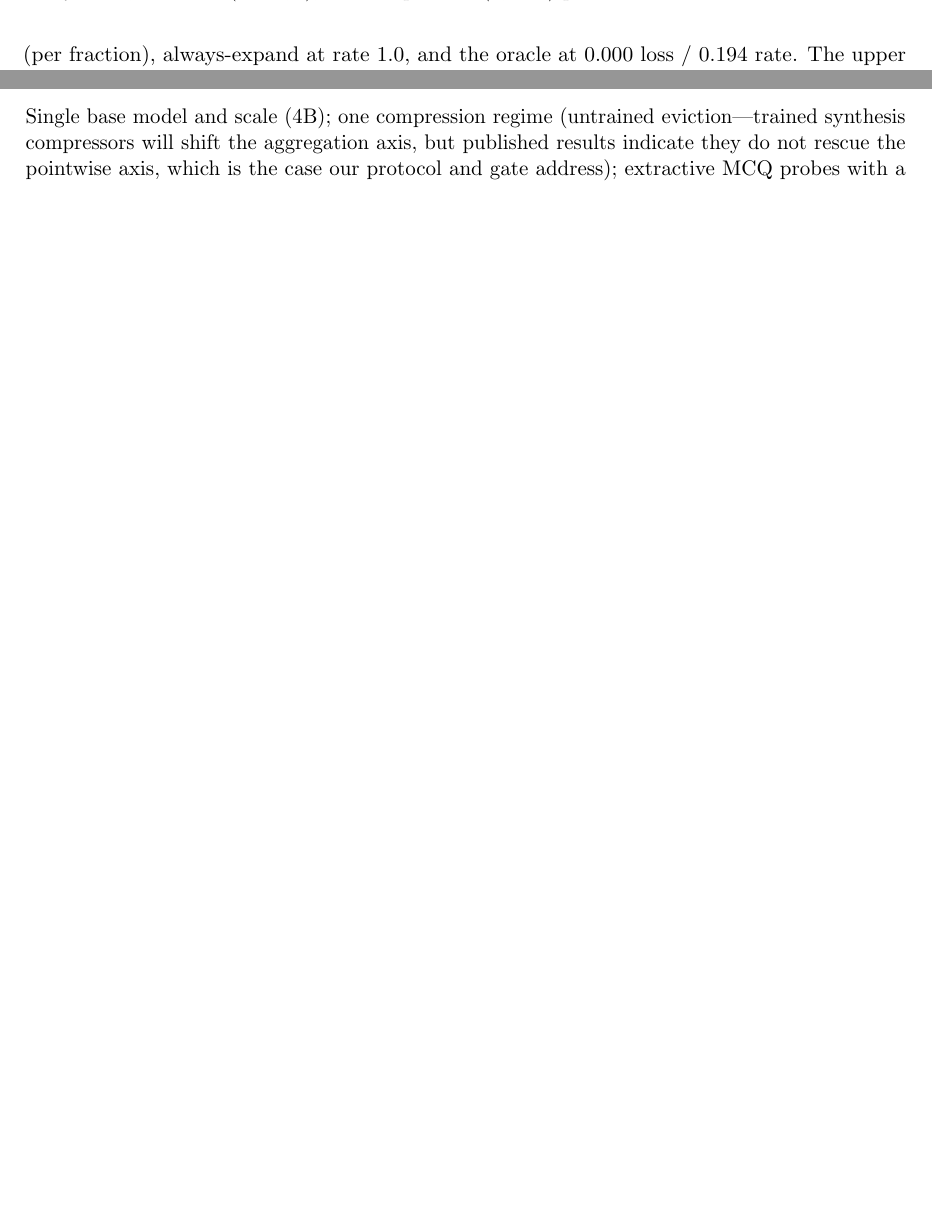
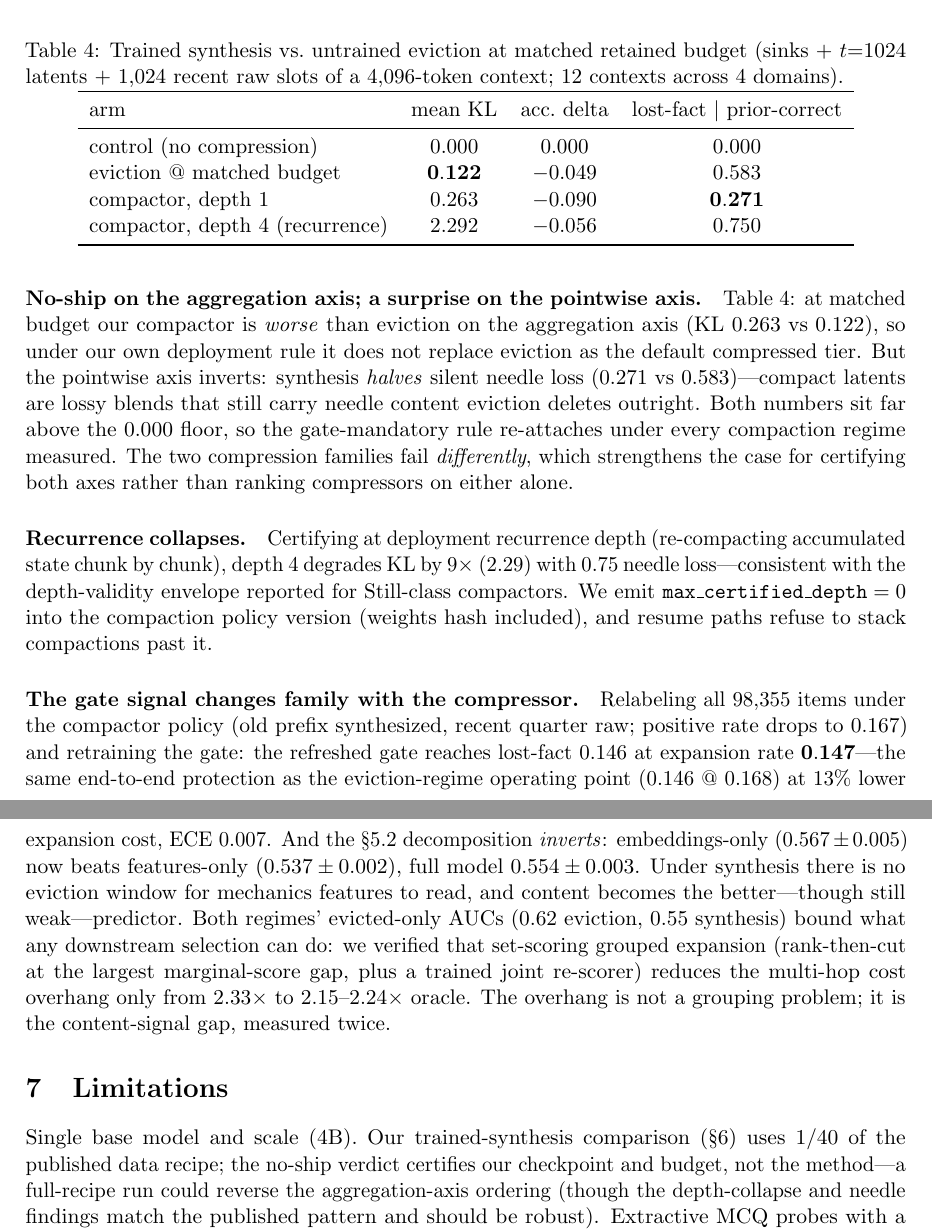
Before and after one commit to loveless2001/memory, a LaTeX paper (paper/main.tex): two parts of pages 5 and 6 of 9 before the commit and two parts of pages 7 and 8 of 10 after it, joined at a grey line, cut at the place of the change, the shorter picture padded with empty space. Compiled offline with pdfLaTeX.

Commit message:
docs(paper): §6 trained-synthesis verdict — M3.5 results folded in

```diff
--- a/paper/main.tex
+++ b/paper/main.tex
@@ -363,6 +400,65 @@ literature & Platt & $0.116$ & $0.023$ \\
+\begin{table}[t]
+\centering
+\caption{Trained synthesis vs.\ untrained eviction at matched retained
+budget (sinks + $t{=}1024$ latents + 1{,}024 recent raw slots of a
+4{,}096-token context; 12 contexts across 4 domains).}
+\label{tab:compactor}
+\begin{tabular}{lccc}
+\toprule
+arm & mean KL & acc.\ delta & lost-fact $\mid$ prior-correct \\
+\midrule
+control (no compression) & $0.000$ & $0.000$ & $0.000$ \\
+eviction @ matched budget & $\mathbf{0.122}$ & $-0.049$ & $0.583$ \\
+compactor, depth 1 & $0.263$ & $-0.090$ & $\mathbf{0.271}$ \\
+compactor, depth 4 (recurrence) & $2.292$ & $-0.056$ & $0.750$ \\
+\bottomrule
+\end{tabular}
+\end{table}
+
+\paragraph{No-ship on the aggregation axis; a surprise on the pointwise
+axis.} Table~\ref{tab:compactor}: at matched budget our compactor is
+\emph{worse} than eviction on the aggregation axis (KL $0.263$ vs
+$0.122$), so under our own deployment rule it does not replace eviction as
+the default compressed tier. But the pointwise axis inverts: synthesis
+\emph{halves} silent needle loss ($0.271$ vs $0.583$)---compact latents
+are lossy blends that still carry needle content eviction deletes
+outright. Both numbers sit far above the $0.000$ floor, so the
+gate-mandatory rule re-attaches under every compaction regime measured.
+The two compression families fail \emph{differently}, which strengthens
+the case for certifying both axes rather than ranking compressors on
+either alone.
+
+\paragraph{Recurrence collapses.} Certifying at deployment recurrence
+depth (re-compacting accumulated state chunk by chunk), depth 4 degrades
+KL by $9\times$ (2.29) with $0.75$ needle loss---consistent with the
+depth-validity envelope reported for Still-class compactors. We emit
+\texttt{max\_certified\_depth}${}={}0$ into the compaction policy version
+(weights hash included), and resume paths refuse to stack compactions past
+it.
+
+\paragraph{The gate signal changes family with the compressor.}
+Relabeling all 98{,}355 items under the compactor policy (old prefix
+synthesized, recent quarter raw; positive rate drops to $0.167$) and
+retraining the gate: the refreshed gate reaches lost-fact $0.146$ at
+expansion rate $\mathbf{0.147}$---the same end-to-end protection as the
+eviction-regime operating point ($0.146$ @ $0.168$) at $13\%$ lower
+expansion cost, ECE $0.007$. And the \S\ref{sec:mechanism} decomposition
+\emph{inverts}: embeddings-only ($0.567 \pm 0.005$) now beats
+features-only ($0.537 \pm 0.002$), full model $0.554 \pm 0.003$. Under
+synthesis there is no eviction window for mechanics features to read, and
+content becomes the better---though still weak---predictor. Both regimes'
+evicted-only AUCs (0.62 eviction, 0.55 synthesis) bound what any
+downstream selection can do: we verified that set-scoring grouped
+expansion (rank-then-cut at the largest marginal-score gap, plus a trained
+joint re-scorer) reduces the multi-hop cost overhang only from
+$2.33\times$ to $2.15$--$2.24\times$ oracle. The overhang is not a
+grouping problem; it is the content-signal gap, measured twice.
+
 \section{Limitations}
 
-Single base model and scale (4B); one compression regime (untrained
-eviction---trained synthesis compressors will shift the aggregation axis,
-but published results indicate they do not rescue the pointwise axis, which
-is the case our protocol and gate address); extractive MCQ probes with a
+Single base model and scale (4B). Our trained-synthesis comparison
+(\S\ref{sec:compactor}) uses $1/40$ of the published data recipe; the
+no-ship verdict certifies our checkpoint and budget, not the method---a
+full-recipe run could reverse the aggregation-axis ordering (though the
+depth-collapse and needle findings match the published pattern and should
+be robust). Extractive MCQ probes with a letter-match equivalence function
```
Also changed, not shown: docs/project-changelog.md (+7 -0 lines), paper/main.pdf, paper/main.tex (72 more changed lines).
